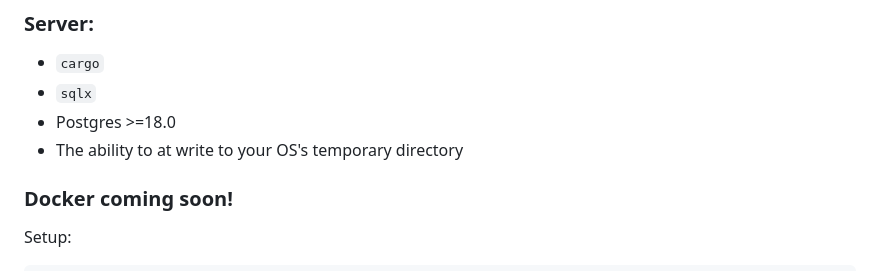
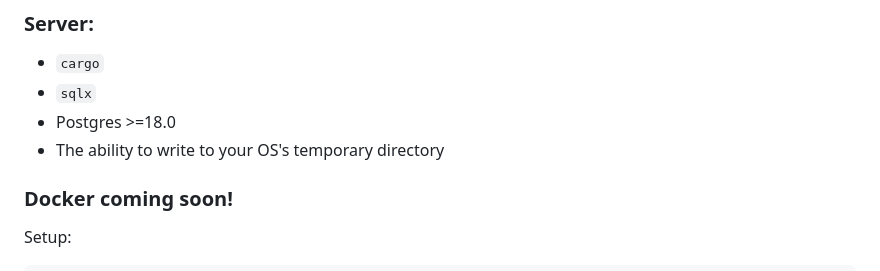
Before and after one commit to dropspotau/dropspot, a Markdown page: README.md, the part around the change. GitHub-like rendering.

Commit message:
Fix typo

```diff
--- a/README.md
+++ b/README.md
@@ -32,7 +32,7 @@ Requirements:
 * `cargo`
 * `sqlx`
 * Postgres >=18.0
-* The ability to at write to your OS's temporary directory
+* The ability to write to your OS's temporary directory
 ### Docker coming soon!
 
 Setup:
```
